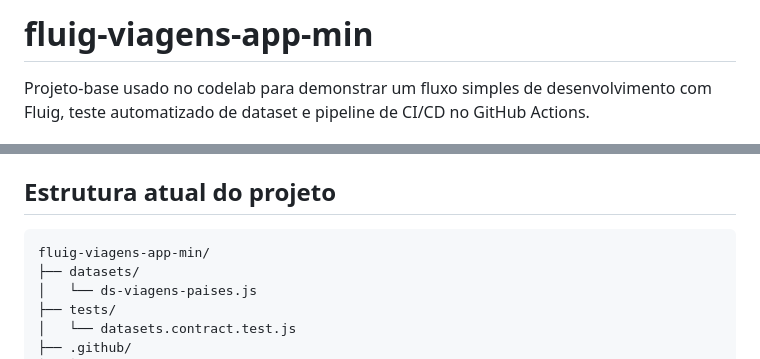
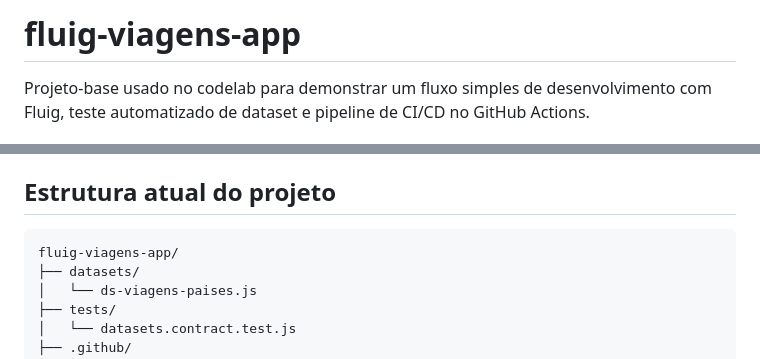
Before and after one commit to Projeto-Universo-TOTVS/fluig-viagens-app, a Markdown page: README.md, 2 parts joined by grey strips. GitHub-like rendering.

````diff
--- a/README.md
+++ b/README.md
@@ -1,4 +1,4 @@
-# fluig-viagens-app-min
+# fluig-viagens-app
 
 Projeto-base usado no codelab para demonstrar um fluxo simples de desenvolvimento com Fluig,
 teste automatizado de dataset e pipeline de CI/CD no GitHub Actions.
@@ -24,7 +24,7 @@ passo, como:
 ## Estrutura atual do projeto
 
 ```text
-fluig-viagens-app-min/
+fluig-viagens-app/
 ├── datasets/
 │   └── ds-viagens-paises.js
 ├── tests/
````
